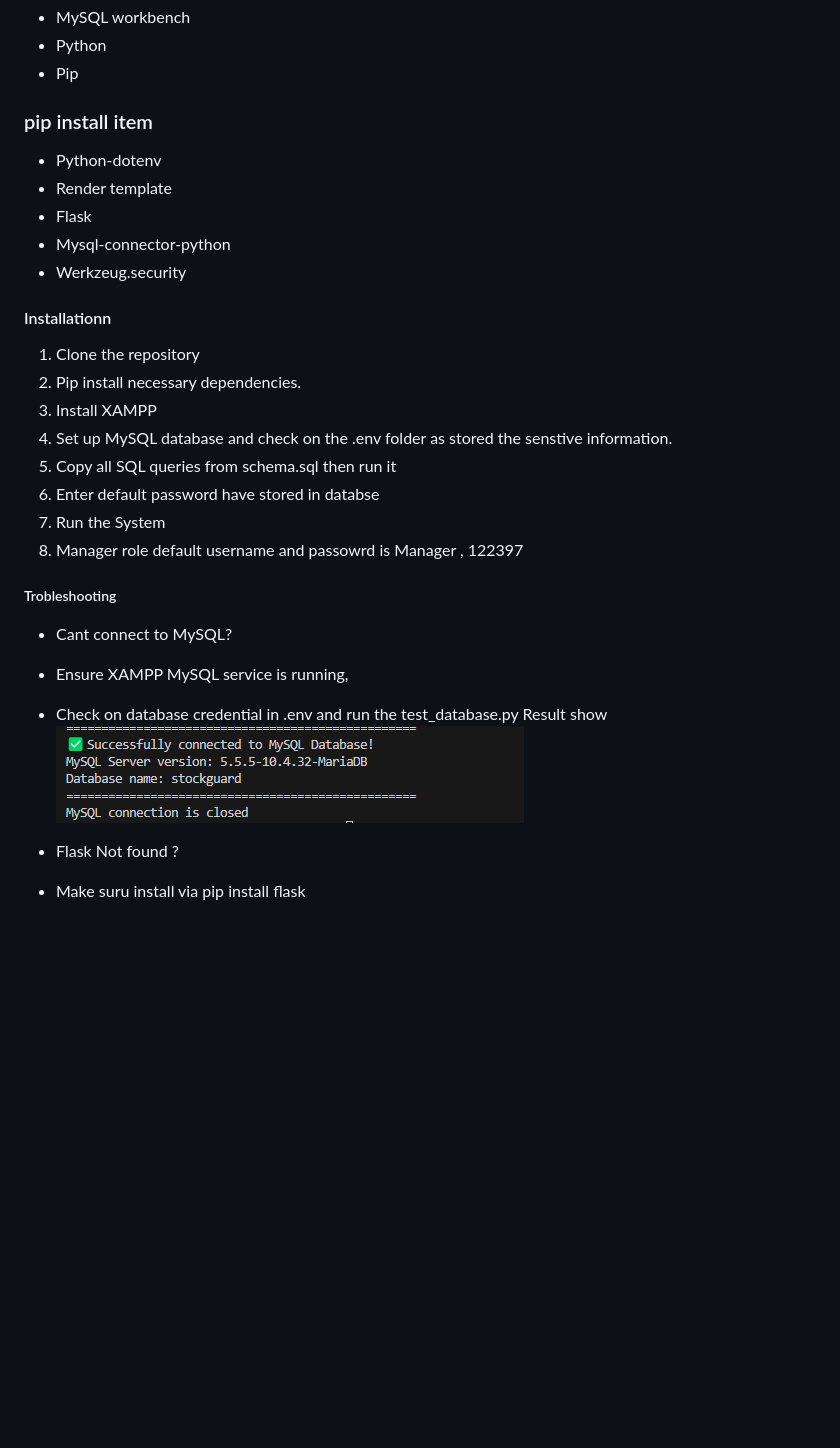
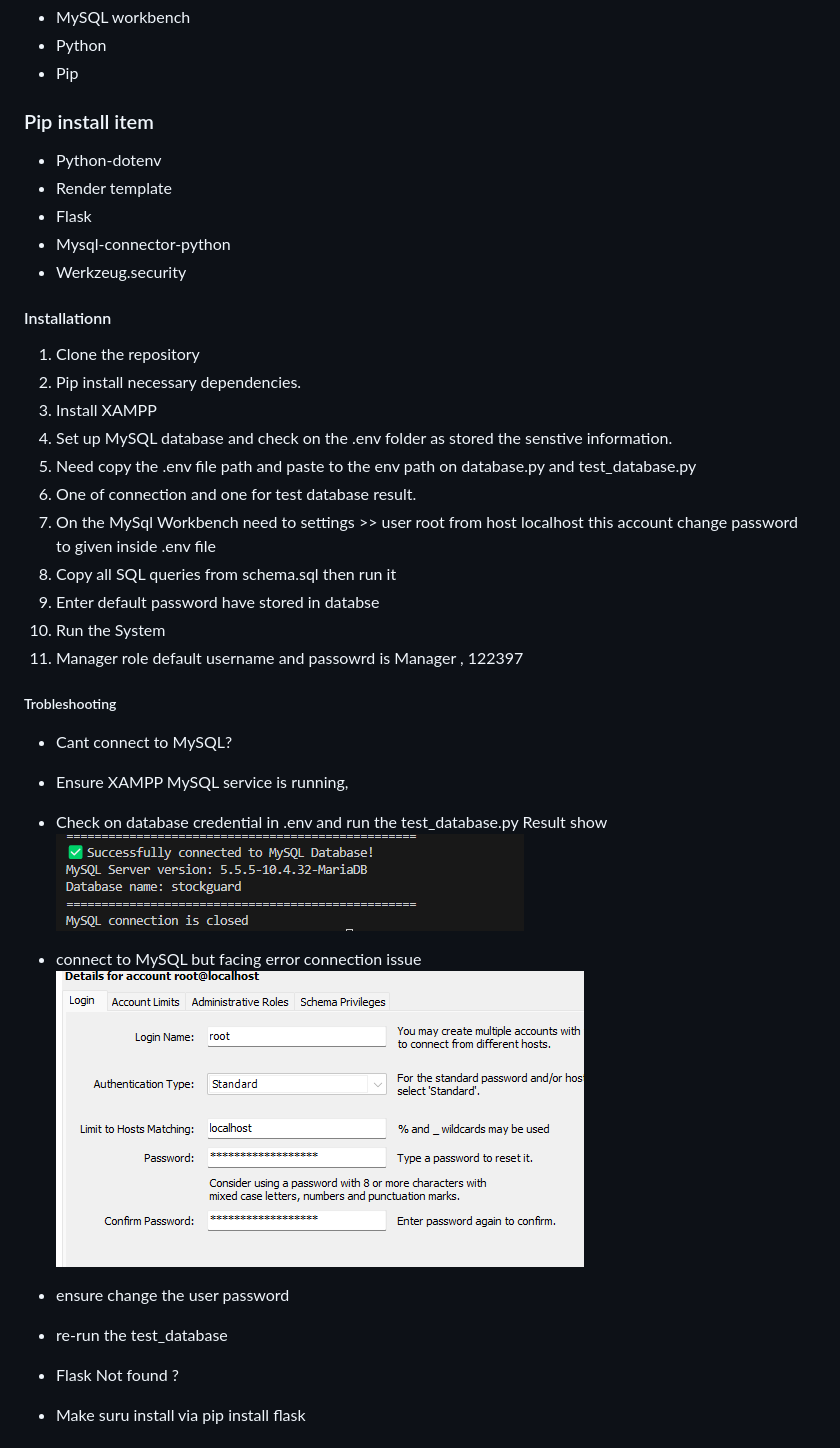
Before and after one commit to weikang1223/StockGuard, a Markdown page: README.md, the part around the change. Rendered like a GitHub page; pictures changed too: image-1.png (added); blank space fills up the shorter version.

Commit message:
update  readmi file for connection to database information

```diff
--- a/README.md
+++ b/README.md
@@ -28,7 +28,7 @@ Stock Guard is a lightweight inventory maangemnt system build using Flask and My
 - Pip
 
 
-### pip install item
+### Pip install item
 - Python-dotenv
 - Render template
 - Flask
@@ -42,10 +42,13 @@ Stock Guard is a lightweight inventory maangemnt system build using Flask and My
 2. Pip install necessary dependencies.
 3. Install XAMPP
 4. Set up MySQL database and check on the .env folder as stored the senstive information.
-5. Copy all SQL queries from schema.sql then run it
-6. Enter default password have stored in databse
-7. Run the System
-8. Manager role default username and passowrd is Manager , 122397
+5. Need copy the .env file path and paste to the env path on database.py and test_database.py
+6. One of connection and one for test database result.
+7. On the MySql Workbench need to settings >> user root from host localhost this account change password to given inside .env file
+8. Copy all SQL queries from schema.sql then run it
+9. Enter default password have stored in databse
+10. Run the System
+11. Manager role default username and passowrd is Manager , 122397
 
 
 ##### Trobleshooting
@@ -55,6 +58,11 @@ Stock Guard is a lightweight inventory maangemnt system build using Flask and My
  Result show
  ![alt text](image.png)
 
+- connect to MySQL but facing error connection issue
+![alt text](image-1.png)
+- ensure change the user password
+- re-run the test_database
+
 - Flask Not found ?
 - Make suru install via pip install flask
 
```
Also changed, not shown: 4 other files.
